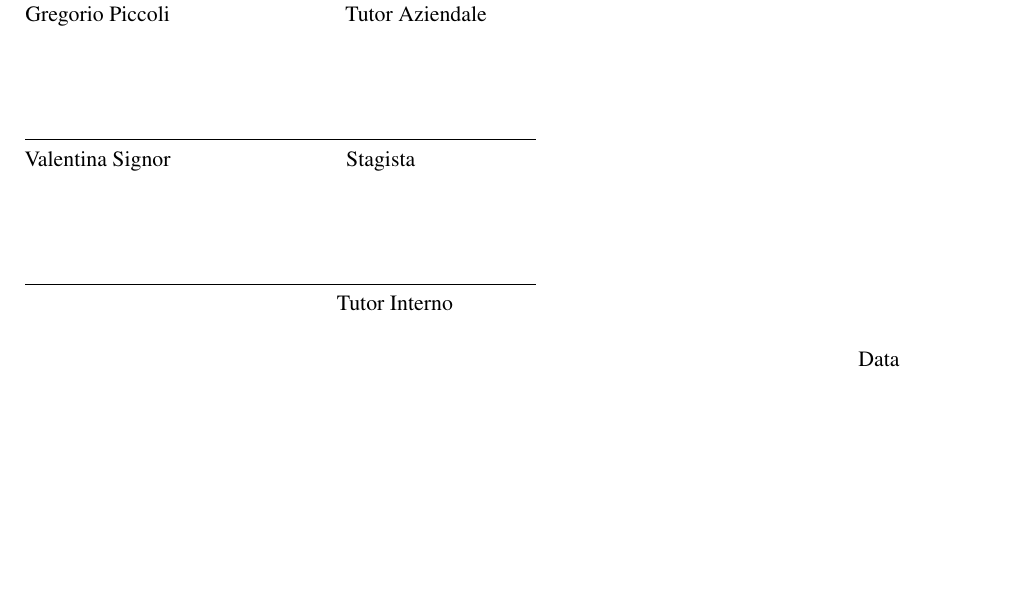
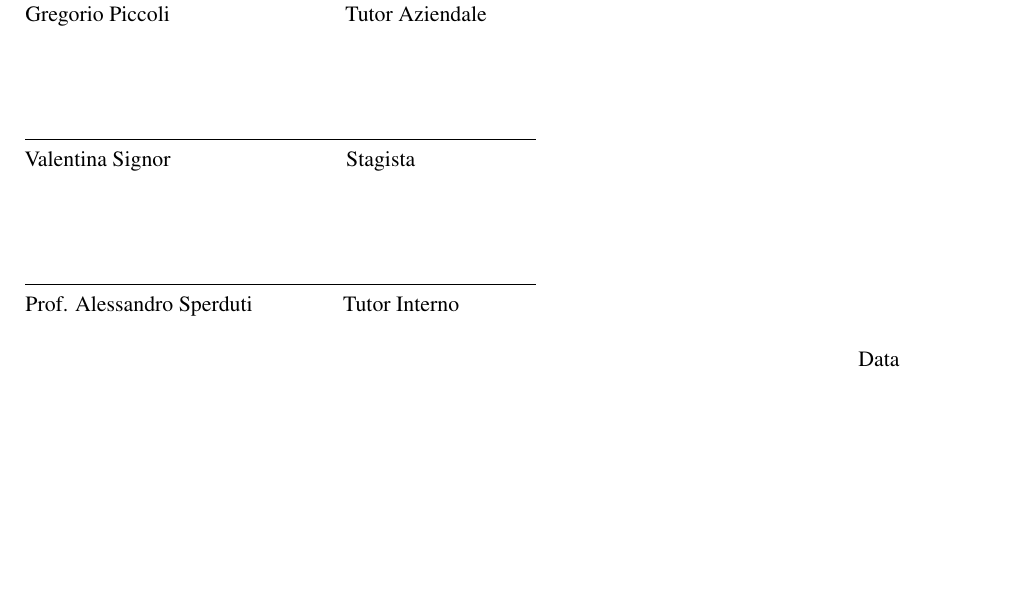
Before and after one commit to vsignor/stageZucchetti, a LaTeX document (PianoDiLavoro/PianoDiLavoro.tex, which reads PianoDiLavoro/content/parte5.tex, PianoDiLavoro/template/commands.tex): part of page 10 of 10, cut so that both start at the same text. Compiled offline with pdfLaTeX.

Commit message:
PdL finale

```diff
--- a/PianoDiLavoro/content/parte5.tex
+++ b/PianoDiLavoro/content/parte5.tex
@@ -11,10 +11,7 @@ Il presente piano di lavoro è stato approvato dai seguenti:
 
 \vspace{2cm}
  \hrule width 9cm height 0.4pt depth 0pt \vspace{0.2cm}
-\noindent \hspace{5.4cm} Tutor Interno
-
-%\myProf
-%\hspace{2.7cm} Tutor Interno
+\noindent \myProf \hspace{1.5cm} Tutor Interno
 
 \vspace{0.5cm}
 \hspace{14cm} Data
--- a/PianoDiLavoro/template/commands.tex
+++ b/PianoDiLavoro/template/commands.tex
@@ -9,7 +9,7 @@
 \newcommand{\myName}{Valentina Signor}
 
 % Professore
-\newcommand{\myProf}{Prof. Paolo Baldan}
+\newcommand{\myProf}{Prof. Alessandro Sperduti}
 
 % Università
 \newcommand{\myUni}{Universit\`a degli Studi di Padova}
```
Also changed, not shown: PianoDiLavoro/PianoDiLavoro.pdf, 1 other file.
